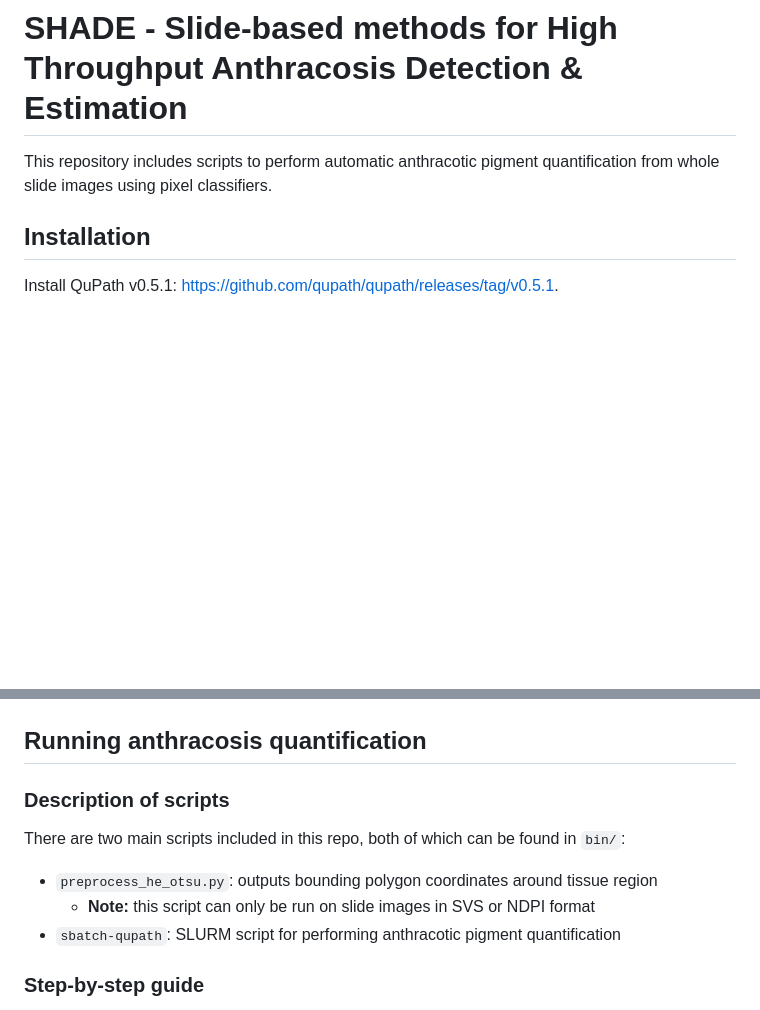
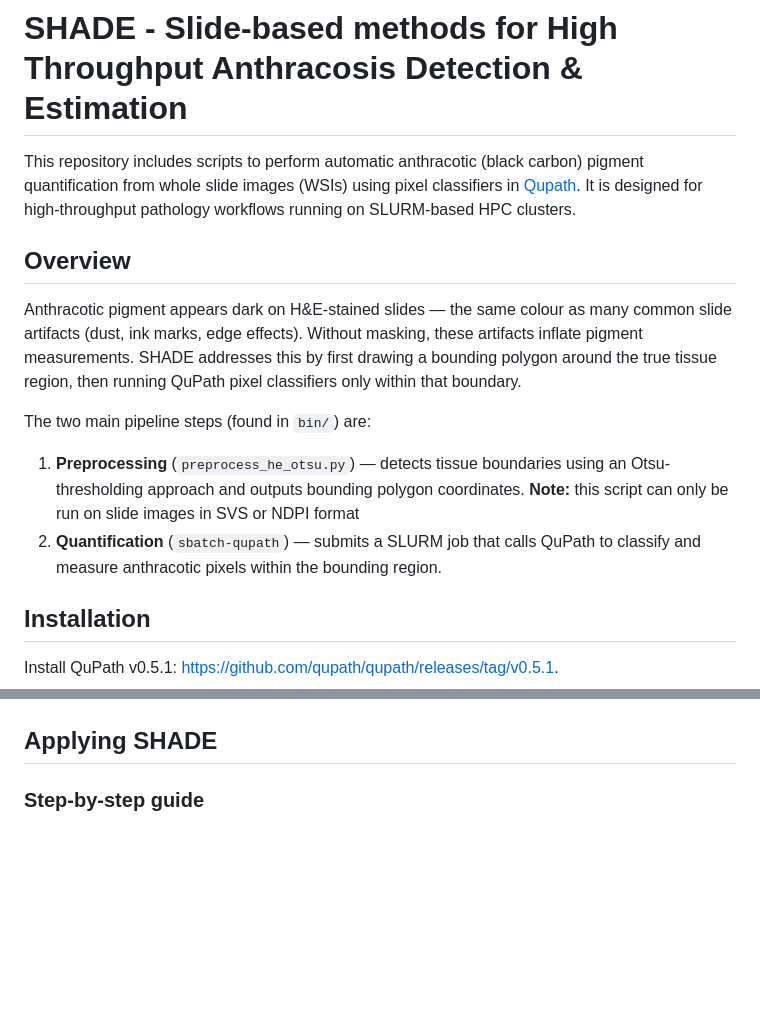
Before and after one commit to EmiliaLimLab/SHADE, a Markdown page: README.md, 2 parts joined by grey strips. Drawn GitHub-style; blank space fills up the shorter version.

Commit message:
Enhance README with detailed project overview and instructions
Expanded the README to include detailed descriptions of the SHADE pipeline, installation instructions, and a step-by-step guide for applying SHADE for anthracotic pigment quantification.

```diff
--- a/README.md
+++ b/README.md
@@ -1,6 +1,17 @@
 # SHADE - Slide-based methods for High Throughput Anthracosis Detection & Estimation
 
-This repository includes scripts to perform automatic anthracotic pigment quantification from whole slide images using pixel classifiers.
+This repository includes scripts to perform automatic anthracotic (black carbon) pigment quantification from whole slide images (WSIs) using pixel classifiers in [Qupath](https://qupath.github.io/).
+It is designed for high-throughput pathology workflows running on SLURM-based HPC clusters.
+
+## Overview
+
+Anthracotic pigment appears dark on H&E-stained slides — the same colour as many common slide artifacts (dust, ink marks, edge effects). Without masking, these artifacts inflate pigment measurements. SHADE addresses this by first drawing a bounding polygon around the true tissue region, then running QuPath pixel classifiers only within that boundary.
+
+The two main pipeline steps (found in `bin/`) are:
+
+1. **Preprocessing** (`preprocess_he_otsu.py`) — detects tissue boundaries using an Otsu-thresholding approach and outputs bounding polygon coordinates.
+   **Note:** this script can only be run on slide images in SVS or NDPI format
+2. **Quantification** (`sbatch-qupath`) — submits a SLURM job that calls QuPath to classify and measure anthracotic pixels within the bounding region.
 
 ## Installation
 
@@ -28,15 +39,7 @@ conda env create --file=environment.yml
   * ffmpeg (tested with v7.1.1)
 
 
-## Running anthracosis quantification
-
-### Description of scripts
-
-There are two main scripts included in this repo, both of which can be found in `bin/`:
-
-* `preprocess_he_otsu.py`: outputs bounding polygon coordinates around tissue region
-  * **Note:** this script can only be run on slide images in SVS or NDPI format
-* `sbatch-qupath`: SLURM script for performing anthracotic pigment quantification
+## Applying SHADE
 
 ### Step-by-step guide
 
```
